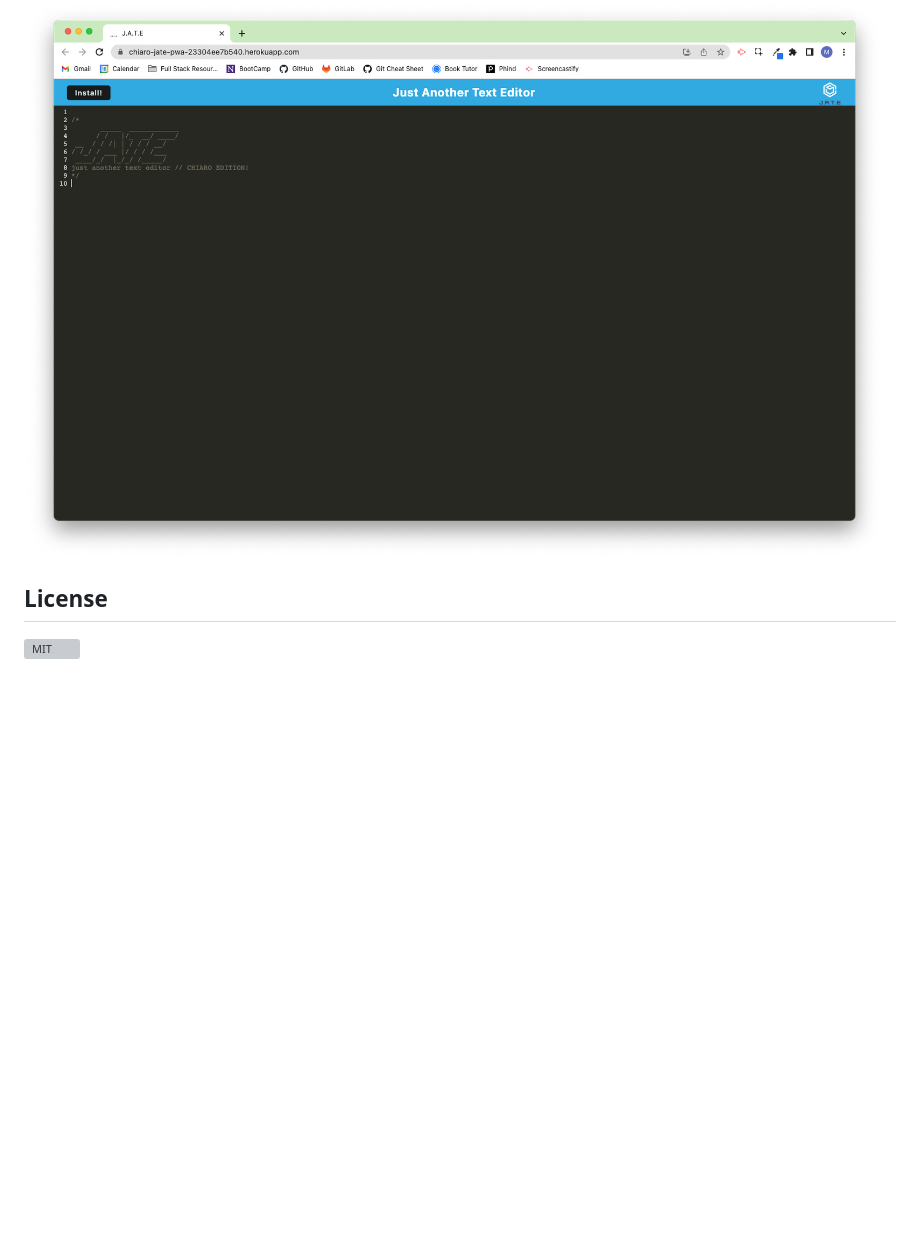
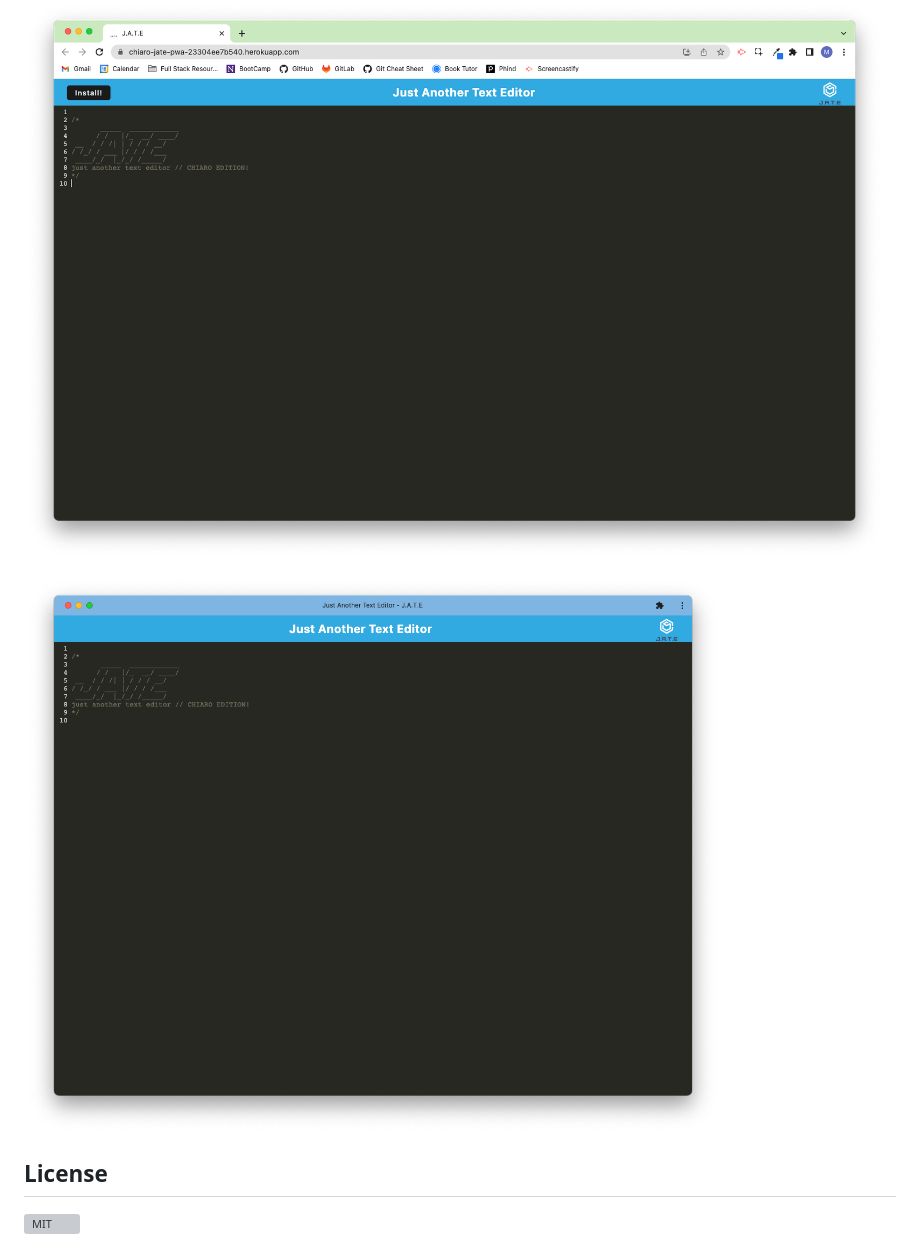
Before and after one commit to MattChiaro/pwa-text-editor, a Markdown page: README.md, the part around the change. Rendered like a GitHub page; pictures changed too: readme-images/downloaded-jate.png (added); blank space fills up the shorter version; grey boxes are pictures that could not be loaded.

```diff
--- a/README.md
+++ b/README.md
@@ -21,6 +21,8 @@ To download the offline version, simply click the `install` button in the top le
 
 ![application within browser](./readme-images/jate-demo.png)
 
+![standalone application](./readme-images/downloaded-jate.png)
+
 
 ## License
 
```
